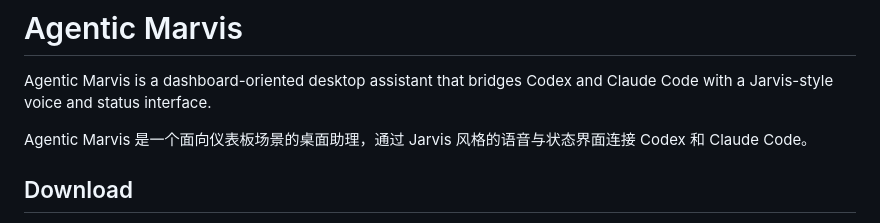
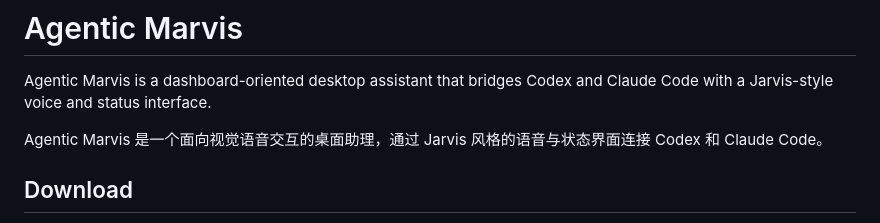
Before and after one commit to threeminutesai/agentic-marvis, a Markdown page: README.md, the part around the change. GitHub-like rendering.

```diff
--- a/README.md
+++ b/README.md
@@ -2,7 +2,7 @@
 
 Agentic Marvis is a dashboard-oriented desktop assistant that bridges Codex and Claude Code with a Jarvis-style voice and status interface.
 
-Agentic Marvis 是一个面向仪表板场景的桌面助理，通过 Jarvis 风格的语音与状态界面连接 Codex 和 Claude Code。
+Agentic Marvis 是一个面向视觉语音交互的桌面助理，通过 Jarvis 风格的语音与状态界面连接 Codex 和 Claude Code。
 
 ## Download
 
```
